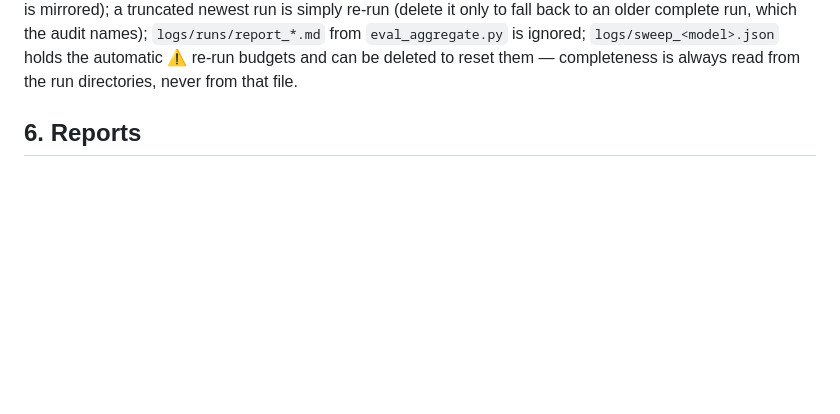
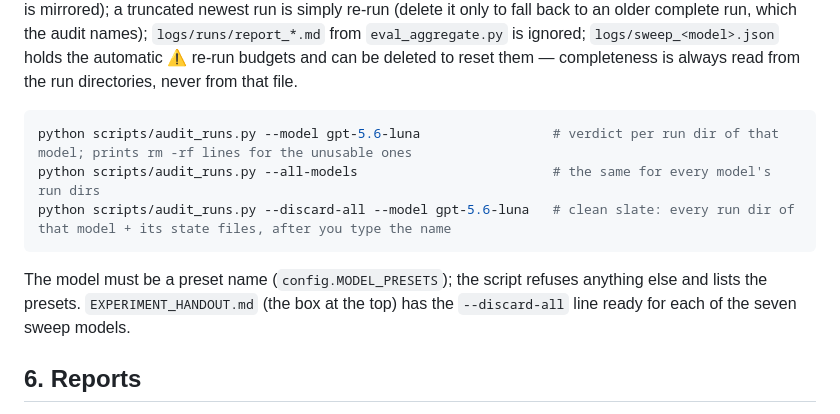
Before and after one commit to receive2/text2cypher_agent, a Markdown page: docs/RUNNING_EXPERIMENTS.md, the part around the change. GitHub-like rendering; blank space fills up the shorter version.

Commit message:
docs: the audit_runs commands (audit / --all-models / --discard-all) spelled out in the reference and in handout §5

````diff
--- a/docs/RUNNING_EXPERIMENTS.md
+++ b/docs/RUNNING_EXPERIMENTS.md
@@ -170,6 +170,16 @@ to an older complete run, which the audit names); `logs/runs/report_*.md` from
 ⚠ re-run budgets and can be deleted to reset them — completeness is always
 read from the run directories, never from that file.
 
+```bash
+python scripts/audit_runs.py --model gpt-5.6-luna                 # verdict per run dir of that model; prints rm -rf lines for the unusable ones
+python scripts/audit_runs.py --all-models                         # the same for every model's run dirs
+python scripts/audit_runs.py --discard-all --model gpt-5.6-luna   # clean slate: every run dir of that model + its state files, after you type the name
+```
+
+The model must be a preset name (`config.MODEL_PRESETS`); the script refuses
+anything else and lists the presets. `EXPERIMENT_HANDOUT.md` (the box at the
+top) has the `--discard-all` line ready for each of the seven sweep models.
+
 ## 6. Reports
 
 The driver regenerates, in place: `report/<model>/<Dataset>/<graph>.md` after
````
Also changed, not shown: docs/EXPERIMENT_HANDOUT.md (+6 -3 lines).
